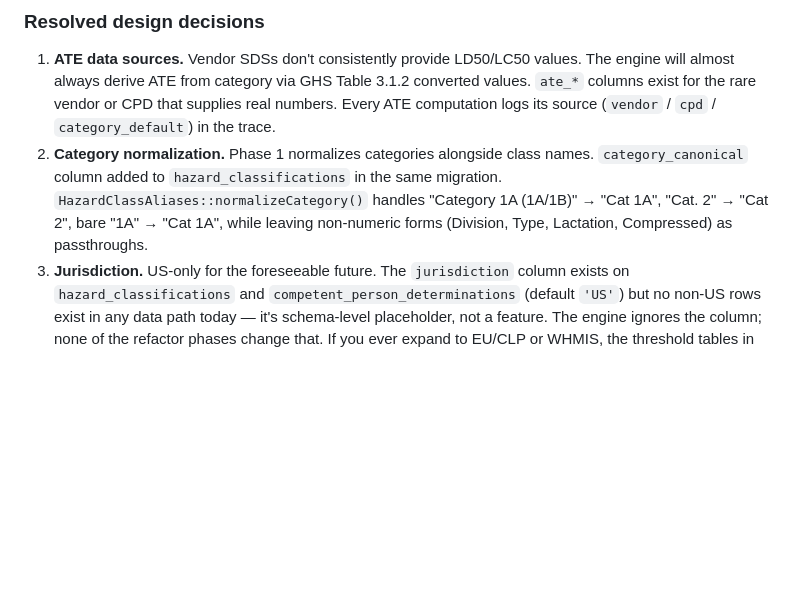
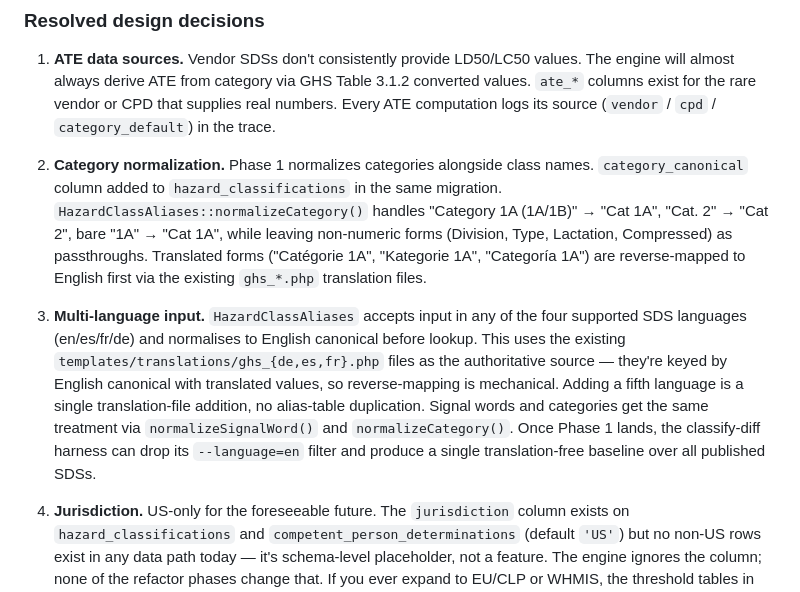
Before and after one commit to mattcomputers-ctrl/SDS-CMS-LINKED, a Markdown page: docs/hazard-engine-refactor-plan.md, the part around one of its changes. GitHub-like rendering; blank space fills up the shorter version.

```diff
--- a/docs/hazard-engine-refactor-plan.md
+++ b/docs/hazard-engine-refactor-plan.md
@@ -813,5 +883,7 @@ Assumes one engineer, not accounting for competent-person review cycles between
 ### Resolved design decisions
 
 1. **ATE data sources.** Vendor SDSs don't consistently provide LD50/LC50 values. The engine will almost always derive ATE from category via GHS Table 3.1.2 converted values. `ate_*` columns exist for the rare vendor or CPD that supplies real numbers. Every ATE computation logs its source (`vendor` / `cpd` / `category_default`) in the trace.
-2. **Category normalization.** Phase 1 normalizes categories alongside class names. `category_canonical` column added to `hazard_classifications` in the same migration. `HazardClassAliases::normalizeCategory()` handles "Category 1A (1A/1B)" → "Cat 1A", "Cat. 2" → "Cat 2", bare "1A" → "Cat 1A", while leaving non-numeric forms (Division, Type, Lactation, Compressed) as passthroughs.
+2. **Category normalization.** Phase 1 normalizes categories alongside class names. `category_canonical` column added to `hazard_classifications` in the same migration. `HazardClassAliases::normalizeCategory()` handles "Category 1A (1A/1B)" → "Cat 1A", "Cat. 2" → "Cat 2", bare "1A" → "Cat 1A", while leaving non-numeric forms (Division, Type, Lactation, Compressed) as passthroughs. Translated forms ("Catégorie 1A", "Kategorie 1A", "Categoría 1A") are reverse-mapped to English first via the existing `ghs_*.php` translation files.
+
+4. **Multi-language input.** `HazardClassAliases` accepts input in any of the four supported SDS languages (en/es/fr/de) and normalises to English canonical before lookup. This uses the existing `templates/translations/ghs_{de,es,fr}.php` files as the authoritative source — they're keyed by English canonical with translated values, so reverse-mapping is mechanical. Adding a fifth language is a single translation-file addition, no alias-table duplication. Signal words and categories get the same treatment via `normalizeSignalWord()` and `normalizeCategory()`. Once Phase 1 lands, the classify-diff harness can drop its `--language=en` filter and produce a single translation-free baseline over all published SDSs.
 3. **Jurisdiction.** US-only for the foreseeable future. The `jurisdiction` column exists on `hazard_classifications` and `competent_person_determinations` (default `'US'`) but no non-US rows exist in any data path today — it's schema-level placeholder, not a feature. The engine ignores the column; none of the refactor phases change that. If you ever expand to EU/CLP or WHMIS, the threshold tables in this plan would need jurisdiction variants, but that's a separate future initiative.
```
Also changed, not shown: other parts of docs/hazard-engine-refactor-plan.md (+81 -11 lines).
